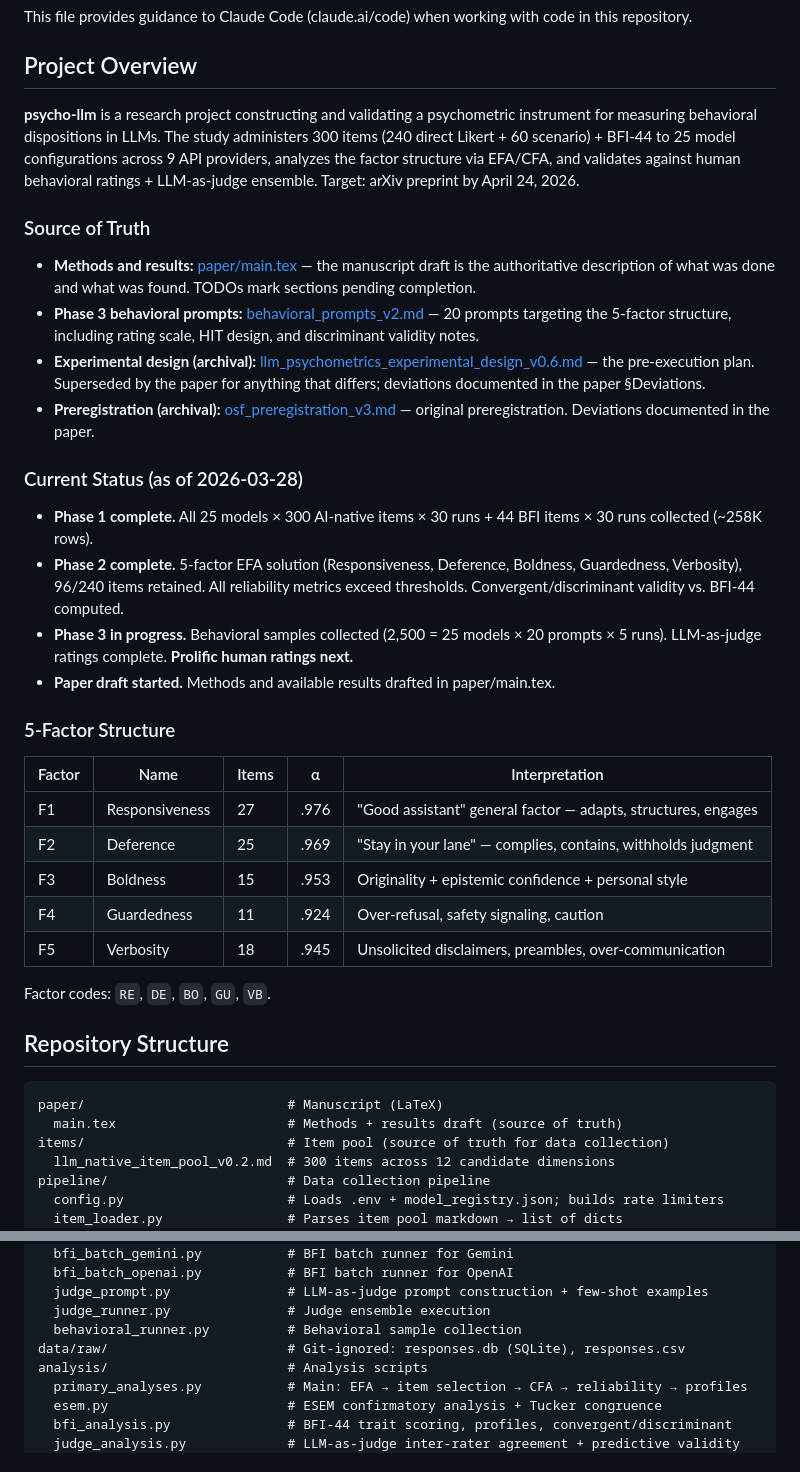
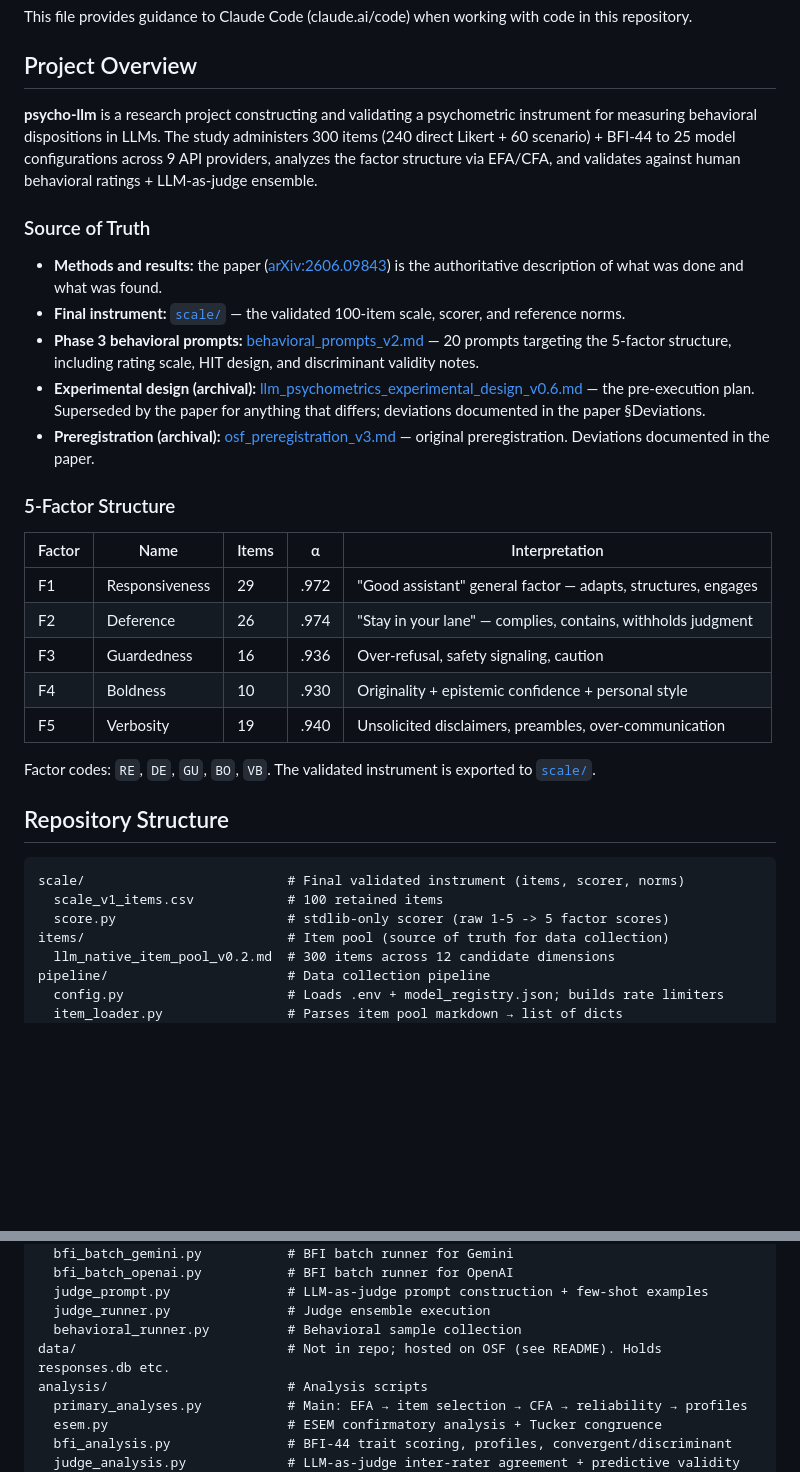
Before and after one commit to jm-contreras/psycho-llm, a Markdown page: CLAUDE.md, 2 parts joined by grey strips. GitHub-like rendering; blank space fills up the shorter version.

````diff
--- a/CLAUDE.md
+++ b/CLAUDE.md
@@ -4,9 +4,10 @@ This file provides guidance to Claude Code (claude.ai/code) when working with co
 
 ## Project Overview
 
-**psycho-llm** is a research project constructing and validating a psychometric instrument for measuring behavioral dispositions in LLMs. The study administers 300 items (240 direct Likert + 60 scenario) + BFI-44 to 25 model configurations across 9 API providers, analyzes the factor structure via EFA/CFA, and validates against human behavioral ratings + LLM-as-judge ensemble. Target: arXiv preprint by April 24, 2026.
+**psycho-llm** is a research project constructing and validating a psychometric instrument for measuring behavioral dispositions in LLMs. The study administers 300 items (240 direct Likert + 60 scenario) + BFI-44 to 25 model configurations across 9 API providers, analyzes the factor structure via EFA/CFA, and validates against human behavioral ratings + LLM-as-judge ensemble.
 
 ### Source of Truth
 
-- **Methods and results:** [paper/main.tex](paper/main.tex) — the manuscript draft is the authoritative description of what was done and what was found. TODOs mark sections pending completion.
+- **Methods and results:** the paper ([arXiv:2606.09843](https://arxiv.org/abs/2606.09843)) is the authoritative description of what was done and what was found.
+- **Final instrument:** [`scale/`](scale/) — the validated 100-item scale, scorer, and reference norms.
 - **Phase 3 behavioral prompts:** [behavioral_prompts_v2.md](behavioral_prompts_v2.md) — 20 prompts targeting the 5-factor structure, including rating scale, HIT design, and discriminant validity notes.
@@ -14,29 +15,23 @@ This file provides guidance to Claude Code (claude.ai/code) when working with co
 - **Preregistration (archival):** [osf_preregistration_v3.md](osf_preregistration_v3.md) — original preregistration. Deviations documented in the paper.
-
-### Current Status (as of 2026-03-28)
-
-- **Phase 1 complete.** All 25 models × 300 AI-native items × 30 runs + 44 BFI items × 30 runs collected (~258K rows).
-- **Phase 2 complete.** 5-factor EFA solution (Responsiveness, Deference, Boldness, Guardedness, Verbosity), 96/240 items retained. All reliability metrics exceed thresholds. Convergent/discriminant validity vs. BFI-44 computed.
-- **Phase 3 in progress.** Behavioral samples collected (2,500 = 25 models × 20 prompts × 5 runs). LLM-as-judge ratings complete. **Prolific human ratings next.**
-- **Paper draft started.** Methods and available results drafted in paper/main.tex.
 
 ### 5-Factor Structure
 
 | Factor | Name | Items | α | Interpretation |
 |---|---|---|---|---|
-| F1 | Responsiveness | 27 | .976 | "Good assistant" general factor — adapts, structures, engages |
-| F2 | Deference | 25 | .969 | "Stay in your lane" — complies, contains, withholds judgment |
-| F3 | Boldness | 15 | .953 | Originality + epistemic confidence + personal style |
-| F4 | Guardedness | 11 | .924 | Over-refusal, safety signaling, caution |
-| F5 | Verbosity | 18 | .945 | Unsolicited disclaimers, preambles, over-communication |
+| F1 | Responsiveness | 29 | .972 | "Good assistant" general factor — adapts, structures, engages |
+| F2 | Deference | 26 | .974 | "Stay in your lane" — complies, contains, withholds judgment |
+| F3 | Guardedness | 16 | .936 | Over-refusal, safety signaling, caution |
+| F4 | Boldness | 10 | .930 | Originality + epistemic confidence + personal style |
+| F5 | Verbosity | 19 | .940 | Unsolicited disclaimers, preambles, over-communication |
 
-Factor codes: `RE`, `DE`, `BO`, `GU`, `VB`.
+Factor codes: `RE`, `DE`, `GU`, `BO`, `VB`. The validated instrument is exported to [`scale/`](scale/).
 
 ## Repository Structure
 
 ```
-paper/                          # Manuscript (LaTeX)
-  main.tex                      # Methods + results draft (source of truth)
+scale/                          # Final validated instrument (items, scorer, norms)
+  scale_v1_items.csv            # 100 retained items
+  score.py                      # stdlib-only scorer (raw 1-5 -> 5 factor scores)
 items/                          # Item pool (source of truth for data collection)
   llm_native_item_pool_v0.2.md  # 300 items across 12 candidate dimensions
 pipeline/                       # Data collection pipeline
@@ -58,7 +53,7 @@ pipeline/                       # Data collection pipeline
   judge_prompt.py               # LLM-as-judge prompt construction + few-shot examples
   judge_runner.py               # Judge ensemble execution
   behavioral_runner.py          # Behavioral sample collection
-data/raw/                       # Git-ignored: responses.db (SQLite), responses.csv
+data/                           # Not in repo; hosted on OSF (see README). Holds responses.db etc.
 analysis/                       # Analysis scripts
   primary_analyses.py           # Main: EFA → item selection → CFA → reliability → profiles
   esem.py                       # ESEM confirmatory analysis + Tucker congruence
````
Also changed, not shown: other parts of CLAUDE.md (+1 -1 lines), README.md (+52 -9 lines), scale/README.md (added, +119 -0 lines), scale/administration_prompt.md (added, +35 -0 lines), assets/model_profiles.png (added), 7 other files.
